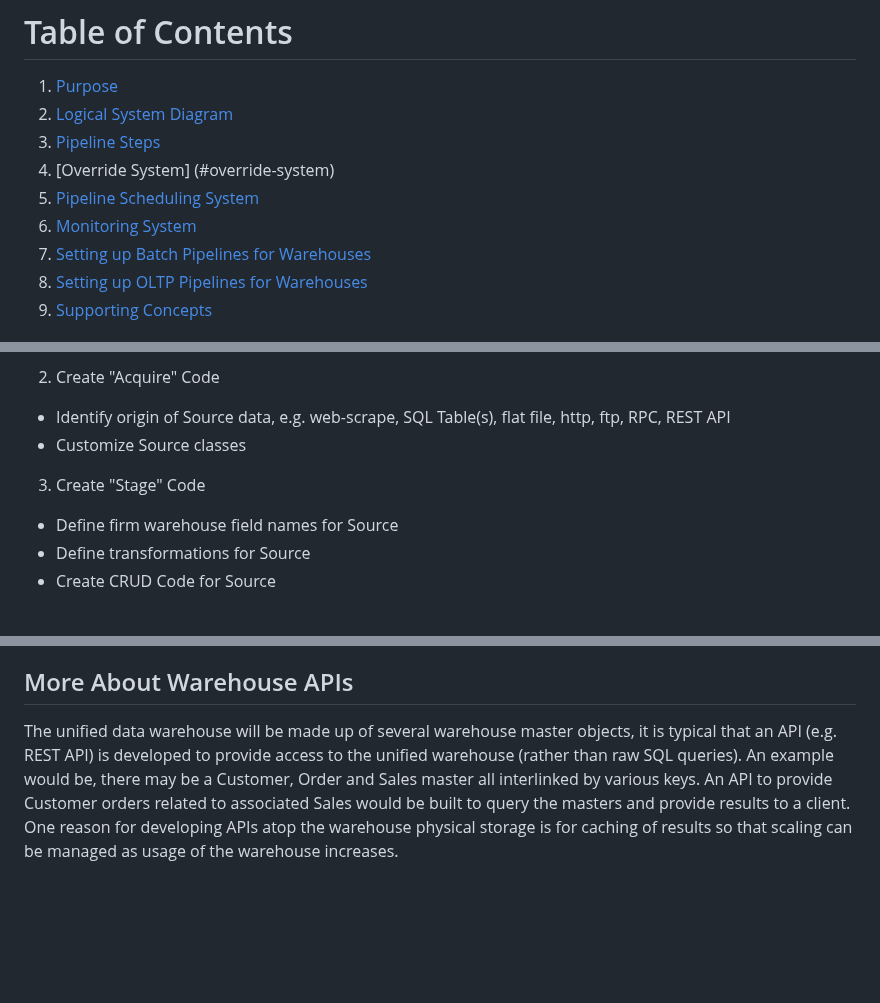
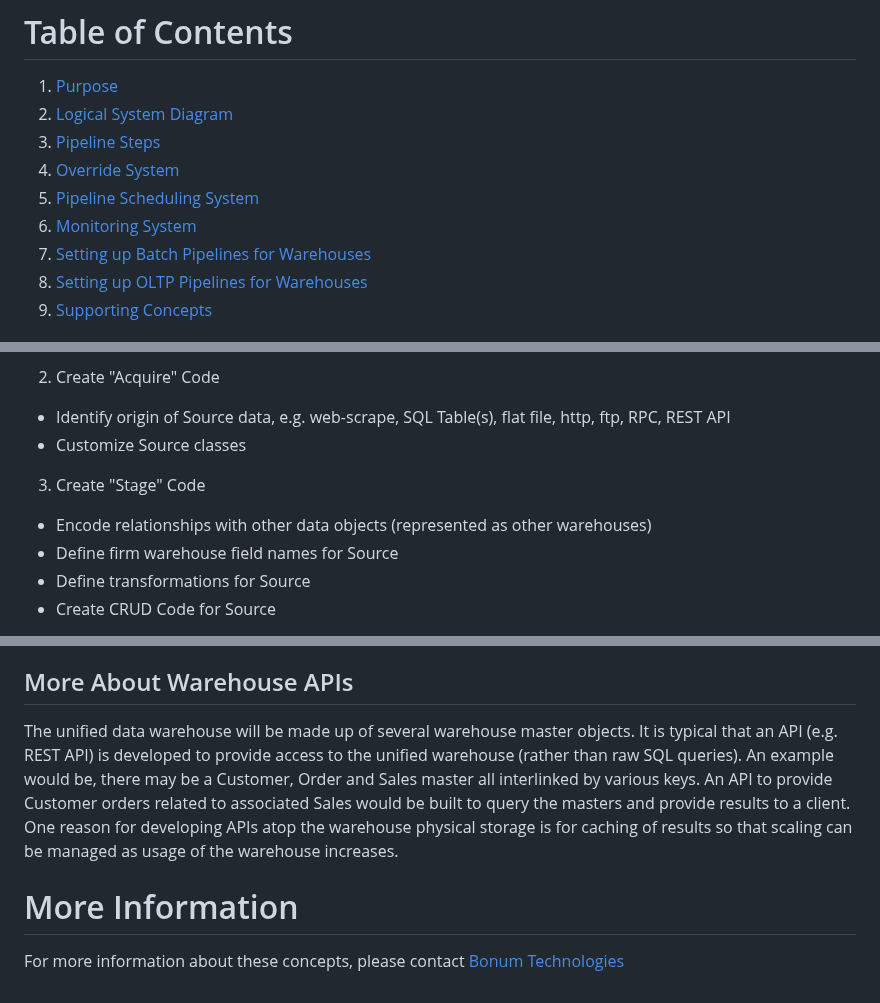
Before and after one commit to markfyoung0711/buckstop-refinery, a Markdown page: README.md, 3 parts joined by grey strips. GitHub-like rendering; blank space fills up the shorter version.

```diff
--- a/README.md
+++ b/README.md
@@ -5,9 +5,9 @@ Welcome to the Bonum MDM and DWH system documentation.
 1. [Purpose](#purpose)
 2. [Logical System Diagram](#logical-system-diagram)
 3. [Pipeline Steps](#pipeline-steps)
-4. [Override System] (#override-system)
+4. [Override System](#override-system)
 5. [Pipeline Scheduling System](#pipeline-scheduling-system)
-6. [Monitoring System](#monitoring-system)
+5. [Monitoring System](#monitoring-system)
 7. [Setting up Batch Pipelines for Warehouses](#setting-up-batch-pipelines-for-warehouses)
 8. [Setting up OLTP Pipelines for Warehouses](#setting-up-oltp-pipelines-for-warehouses)
 9. [Supporting Concepts](#supporting-concepts)
@@ -122,6 +122,7 @@ These are the typical steps involved in creating a data warehouse from Source da
 * Identify origin of Source data, e.g. web-scrape, SQL Table(s), flat file, http, ftp, RPC, REST API
 * Customize Source classes
 3. Create "Stage" Code
+* Encode relationships with other data objects (represented as other warehouses)
 * Define firm warehouse field names for Source
 * Define transformations for Source
 * Create CRUD Code for Source
@@ -158,10 +159,7 @@ to the rules about the data.  For example, if an "order warehouse" contains Orde
 for Customers, the "customer warehouse" must have the related customer object contained in it.
 
 ## More About Warehouse APIs
-The unified data warehouse will be made up of several warehouse master objects, it
-is typical that an API (e.g. REST API) is developed to provide access to the unified
-warehouse (rather than raw SQL queries).  An example would be, there may be a Customer,
-Order and Sales master all interlinked by various keys.  An API to provide Customer orders
-related to associated Sales would be built to query the masters and provide results to a client.
-One reason for developing APIs atop the warehouse physical storage is for caching of results
-so that scaling can be managed as usage of the warehouse increases.
+The unified data warehouse will be made up of several warehouse master objects. It is typical that an API (e.g. REST API) is developed to provide access to the unified warehouse (rather than raw SQL queries).  An example would be, there may be a Customer, Order and Sales master all interlinked by various keys.  An API to provide Customer orders related to associated Sales would be built to query the masters and provide results to a client.  One reason for developing APIs atop the warehouse physical storage is for caching of results so that scaling can be managed as usage of the warehouse increases.
+
+# More Information
+For more information about these concepts, please contact [Bonum Technologies](mailto:mark@gobonum.com)
```
Also changed, not shown: other parts of README.md (+1 -1 lines).
